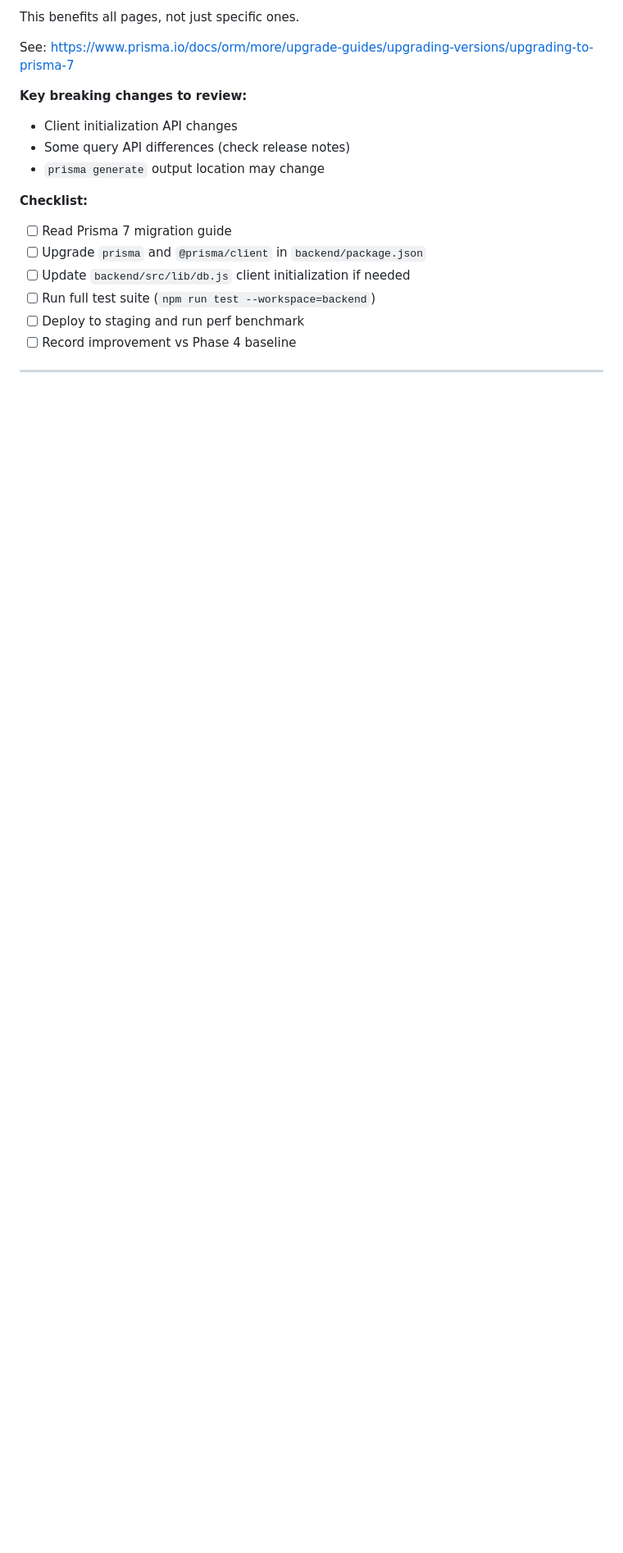
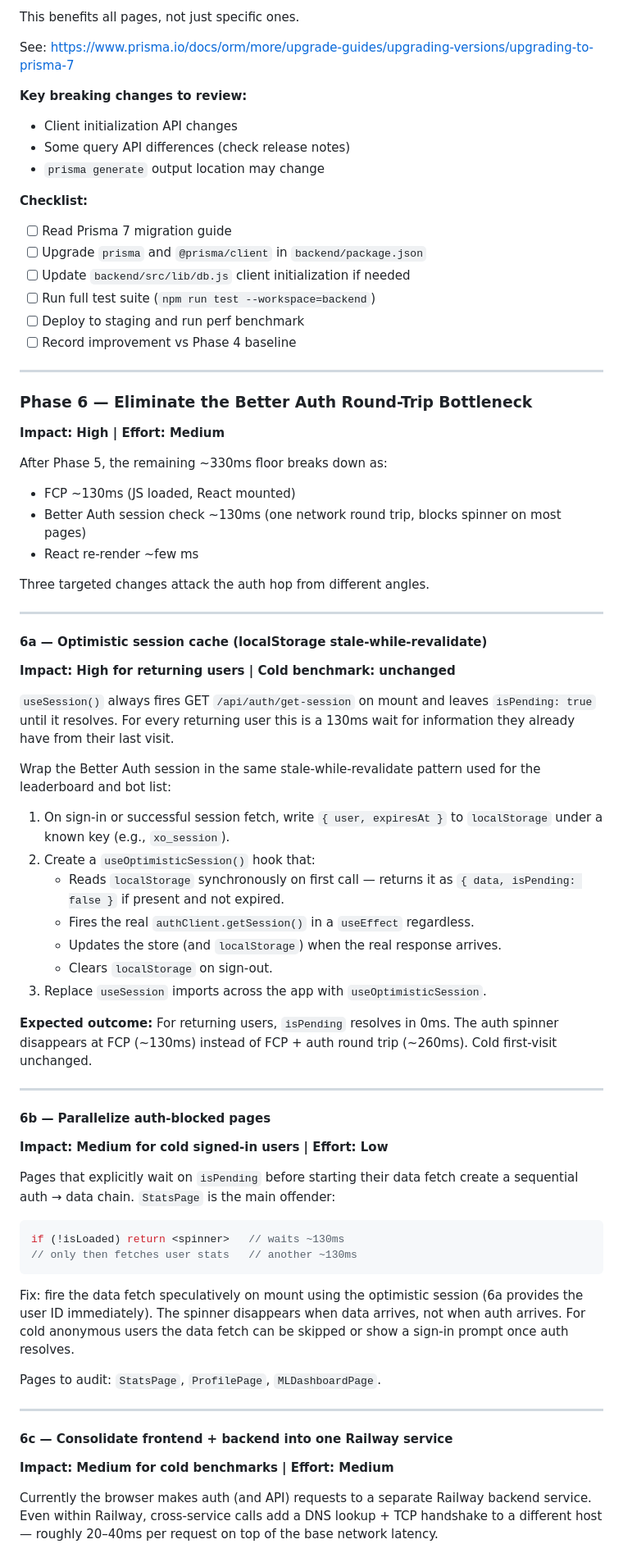
Before and after one commit to jjprusk/xo-arena, a Markdown page: doc/Performance_Plan.md, the part around one of its changes. Shown at 82% size. Rendered like a GitHub page; blank space fills up the shorter version.

````diff
--- a/doc/Performance_Plan.md
+++ b/doc/Performance_Plan.md
@@ -232,3 +232,71 @@ See: https://www.prisma.io/docs/orm/more/upgrade-guides/upgrading-versions/upgra
 
 ---
 
+### Phase 6 — Eliminate the Better Auth Round-Trip Bottleneck
+
+**Impact: High | Effort: Medium**
+
+After Phase 5, the remaining ~330ms floor breaks down as:
+- FCP ~130ms (JS loaded, React mounted)
+- Better Auth session check ~130ms (one network round trip, blocks spinner on most pages)
+- React re-render ~few ms
+
+Three targeted changes attack the auth hop from different angles.
+
+---
+
+#### 6a — Optimistic session cache (localStorage stale-while-revalidate)
+
+**Impact: High for returning users | Cold benchmark: unchanged**
+
+`useSession()` always fires GET `/api/auth/get-session` on mount and leaves `isPending: true`
+until it resolves. For every returning user this is a 130ms wait for information they already
+have from their last visit.
+
+Wrap the Better Auth session in the same stale-while-revalidate pattern used for the
+leaderboard and bot list:
+
+1. On sign-in or successful session fetch, write `{ user, expiresAt }` to `localStorage`
+   under a known key (e.g., `xo_session`).
+2. Create a `useOptimisticSession()` hook that:
+   - Reads `localStorage` synchronously on first call — returns it as `{ data, isPending: false }` if present and not expired.
+   - Fires the real `authClient.getSession()` in a `useEffect` regardless.
+   - Updates the store (and `localStorage`) when the real response arrives.
+   - Clears `localStorage` on sign-out.
+3. Replace `useSession` imports across the app with `useOptimisticSession`.
+
+**Expected outcome:** For returning users, `isPending` resolves in 0ms. The auth spinner
+disappears at FCP (~130ms) instead of FCP + auth round trip (~260ms). Cold first-visit
+unchanged.
+
+---
+
+#### 6b — Parallelize auth-blocked pages
+
+**Impact: Medium for cold signed-in users | Effort: Low**
+
+Pages that explicitly wait on `isPending` before starting their data fetch create a
+sequential auth → data chain. `StatsPage` is the main offender:
+
+```js
+if (!isLoaded) return <spinner>   // waits ~130ms
+// only then fetches user stats   // another ~130ms
+```
+
+Fix: fire the data fetch speculatively on mount using the optimistic session (6a provides
+the user ID immediately). The spinner disappears when data arrives, not when auth arrives.
+For cold anonymous users the data fetch can be skipped or show a sign-in prompt once auth
+resolves.
+
+Pages to audit: `StatsPage`, `ProfilePage`, `MLDashboardPage`.
+
+---
+
+#### 6c — Consolidate frontend + backend into one Railway service
+
+**Impact: Medium for cold benchmarks | Effort: Medium**
+
+Currently the browser makes auth (and API) requests to a separate Railway backend service.
+Even within Railway, cross-service calls add a DNS lookup + TCP handshake to a different
+host — roughly 20–40ms per request on top of the base network latency.
+
````
Also changed, not shown: other parts of doc/Performance_Plan.md (+56 -24 lines).
